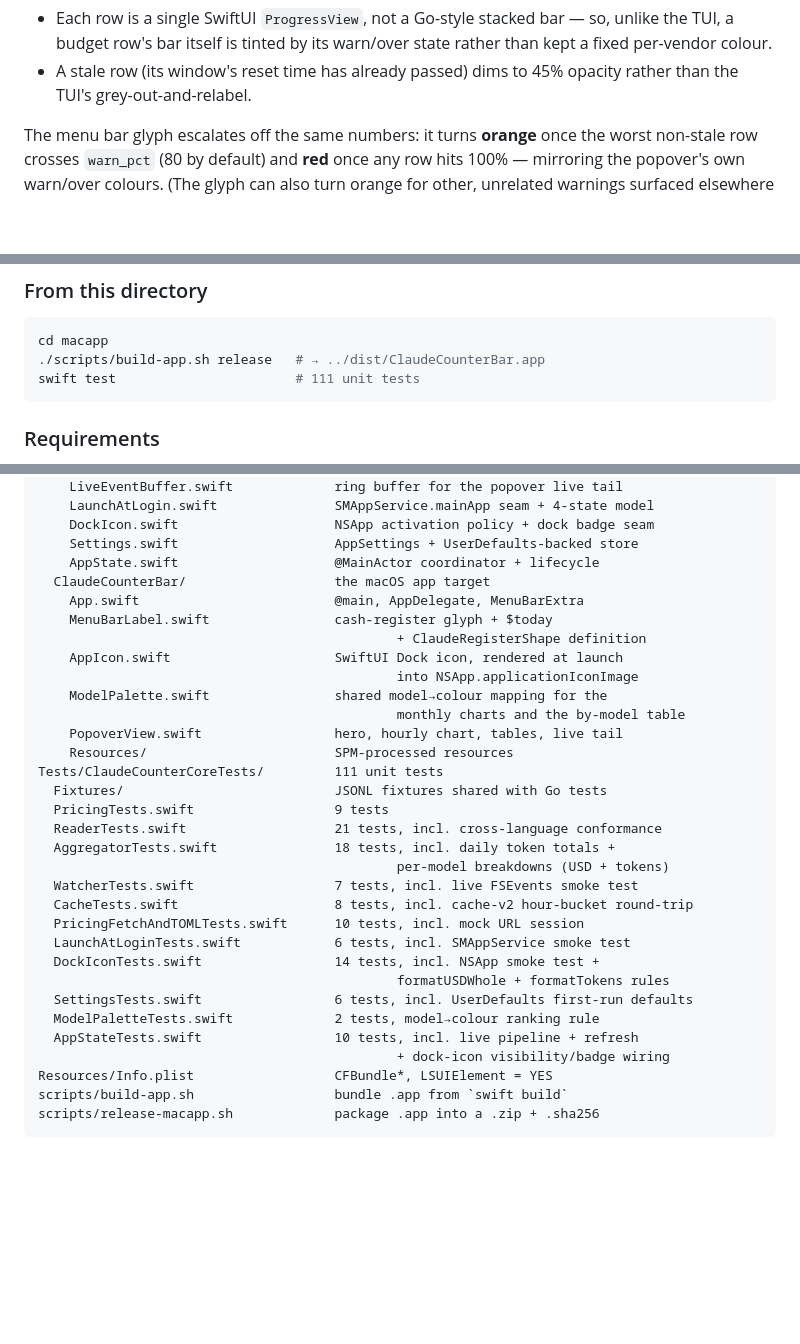
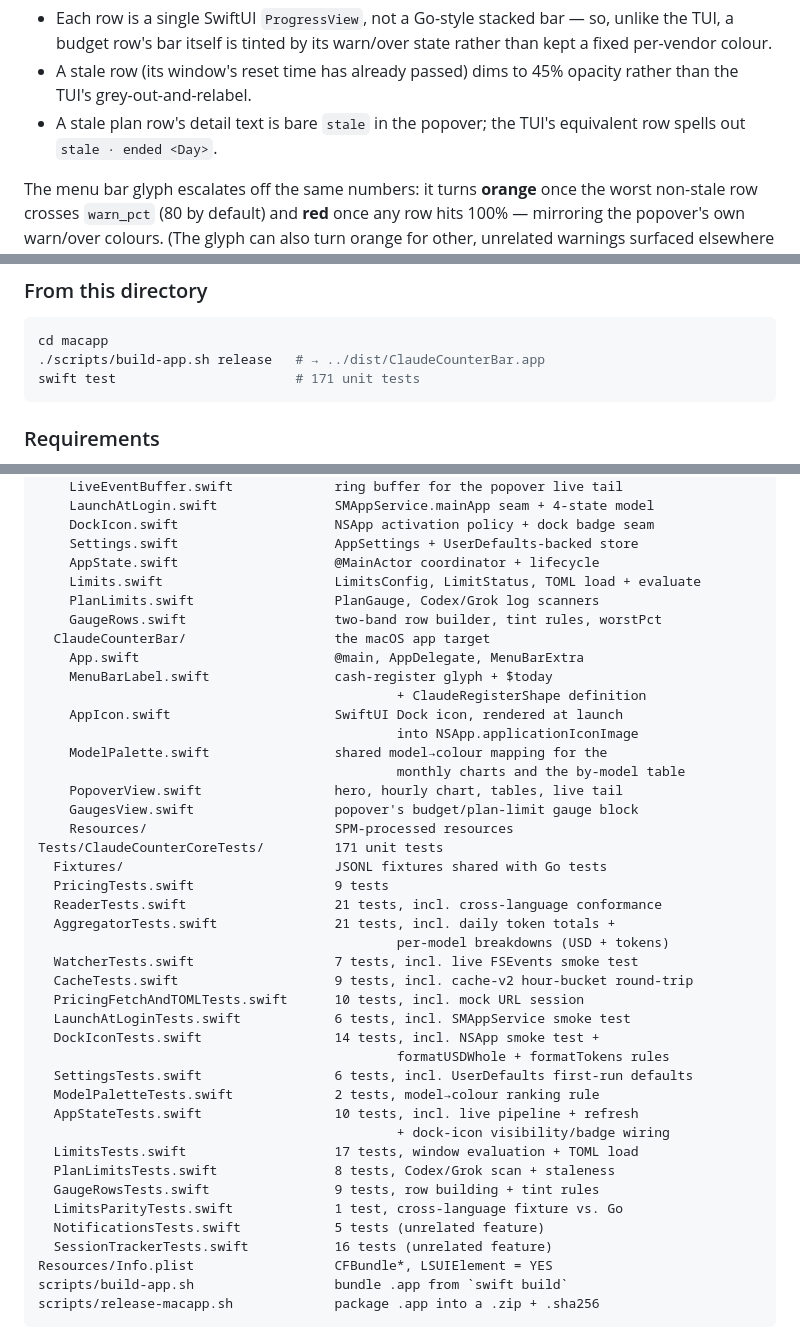
Before and after one commit to jverhoeks/claudecounter, a Markdown page: macapp/README.md, 3 parts joined by grey strips. Rendered like a GitHub page; blank space fills up the shorter version.

Commit message:
docs: catalog limits/plan-limit files in macapp README, fix test count
Adds Limits.swift, PlanLimits.swift, GaugeRows.swift, GaugesView.swift
and their test files to the Layout tree (the catalog previously
omitted this feature's own files), updates the stale 111-test count
to the verified 171 (make macapp-test), and notes two rendering
differences the earlier pass missed: n/a rows share the stale dim
style, and a stale plan row's detail text differs between the TUI and
the popover.

````diff
--- a/macapp/README.md
+++ b/macapp/README.md
@@ -92,6 +92,8 @@ knowing if you use both:
   warn/over state rather than kept a fixed per-vendor colour.
 - A stale row (its window's reset time has already passed) dims to
   45% opacity rather than the TUI's grey-out-and-relabel.
+- A stale plan row's detail text is bare `stale` in the popover; the
+  TUI's equivalent row spells out `stale · ended <Day>`.
 
 The menu bar glyph escalates off the same numbers: it turns **orange**
 once the worst non-stale row crosses `warn_pct` (80 by default) and
@@ -176,7 +178,7 @@ open dist/ClaudeCounterBar.app
 ```bash
 cd macapp
 ./scripts/build-app.sh release   # → ../dist/ClaudeCounterBar.app
-swift test                       # 111 unit tests
+swift test                       # 171 unit tests
 ```
 
 ### Requirements
@@ -306,6 +308,9 @@ Sources/
     DockIcon.swift                    NSApp activation policy + dock badge seam
     Settings.swift                    AppSettings + UserDefaults-backed store
     AppState.swift                    @MainActor coordinator + lifecycle
+    Limits.swift                      LimitsConfig, LimitStatus, TOML load + evaluate
+    PlanLimits.swift                  PlanGauge, Codex/Grok log scanners
+    GaugeRows.swift                   two-band row builder, tint rules, worstPct
   ClaudeCounterBar/                   the macOS app target
     App.swift                         @main, AppDelegate, MenuBarExtra
     MenuBarLabel.swift                cash-register glyph + $today
@@ -315,15 +320,16 @@ Sources/
     ModelPalette.swift                shared model→colour mapping for the
                                               monthly charts and the by-model table
     PopoverView.swift                 hero, hourly chart, tables, live tail
+    GaugesView.swift                  popover's budget/plan-limit gauge block
     Resources/                        SPM-processed resources
-Tests/ClaudeCounterCoreTests/         111 unit tests
+Tests/ClaudeCounterCoreTests/         171 unit tests
   Fixtures/                           JSONL fixtures shared with Go tests
   PricingTests.swift                  9 tests
   ReaderTests.swift                   21 tests, incl. cross-language conformance
-  AggregatorTests.swift               18 tests, incl. daily token totals +
+  AggregatorTests.swift               21 tests, incl. daily token totals +
                                               per-model breakdowns (USD + tokens)
   WatcherTests.swift                  7 tests, incl. live FSEvents smoke test
-  CacheTests.swift                    8 tests, incl. cache-v2 hour-bucket round-trip
+  CacheTests.swift                    9 tests, incl. cache-v2 hour-bucket round-trip
   PricingFetchAndTOMLTests.swift      10 tests, incl. mock URL session
   LaunchAtLoginTests.swift            6 tests, incl. SMAppService smoke test
   DockIconTests.swift                 14 tests, incl. NSApp smoke test +
@@ -332,6 +338,12 @@ Tests/ClaudeCounterCoreTests/         111 unit tests
   ModelPaletteTests.swift             2 tests, model→colour ranking rule
   AppStateTests.swift                 10 tests, incl. live pipeline + refresh
                                               + dock-icon visibility/badge wiring
+  LimitsTests.swift                   17 tests, window evaluation + TOML load
+  PlanLimitsTests.swift               8 tests, Codex/Grok scan + staleness
+  GaugeRowsTests.swift                9 tests, row building + tint rules
+  LimitsParityTests.swift             1 test, cross-language fixture vs. Go
+  NotificationsTests.swift            5 tests (unrelated feature)
+  SessionTrackerTests.swift           16 tests (unrelated feature)
 Resources/Info.plist                  CFBundle*, LSUIElement = YES
 scripts/build-app.sh                  bundle .app from `swift build`
 scripts/release-macapp.sh             package .app into a .zip + .sha256
````
Also changed, not shown: other parts of macapp/README.md (+1 -1 lines), README.md (+3 -1 lines).
